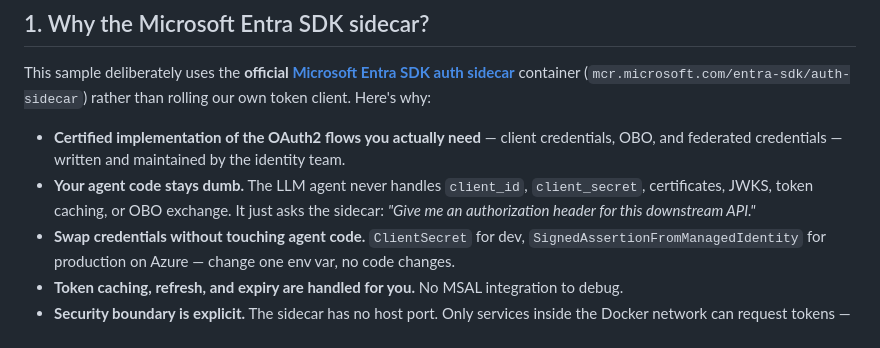
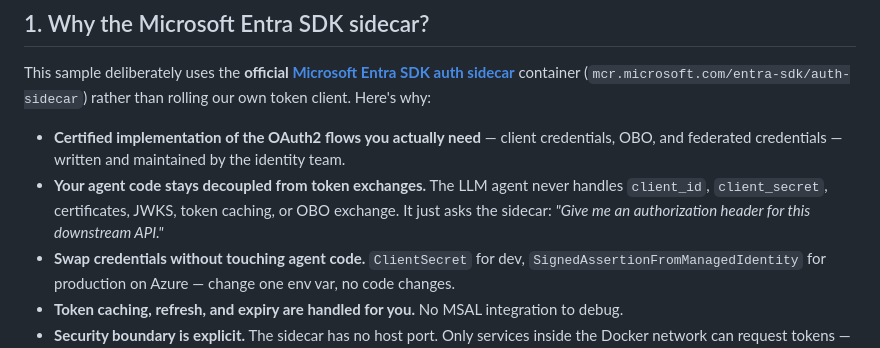
Before and after one commit to razi-rais/3P-Agent-ID-Demo, a Markdown page: sidecar/dev/README.md, the part around the change. Drawn GitHub-style.

Commit message:
Dev README: soften phrasing - agent stays decoupled from token exchanges

```diff
--- a/sidecar/dev/README.md
+++ b/sidecar/dev/README.md
@@ -13,7 +13,7 @@ A visual, hands-on demonstration of how AI agents use **Microsoft Entra Agent ID
 This sample deliberately uses the **official [Microsoft Entra SDK auth sidecar](https://mcr.microsoft.com/en-us/product/entra-sdk/auth-sidecar/about)** container (`mcr.microsoft.com/entra-sdk/auth-sidecar`) rather than rolling our own token client. Here's why:
 
 - **Certified implementation of the OAuth2 flows you actually need** — client credentials, OBO, and federated credentials — written and maintained by the identity team.
-- **Your agent code stays dumb.** The LLM agent never handles `client_id`, `client_secret`, certificates, JWKS, token caching, or OBO exchange. It just asks the sidecar: *"Give me an authorization header for this downstream API."*
+- **Your agent code stays decoupled from token exchanges.** The LLM agent never handles `client_id`, `client_secret`, certificates, JWKS, token caching, or OBO exchange. It just asks the sidecar: *"Give me an authorization header for this downstream API."*
 - **Swap credentials without touching agent code.** `ClientSecret` for dev, `SignedAssertionFromManagedIdentity` for production on Azure — change one env var, no code changes.
 - **Token caching, refresh, and expiry are handled for you.** No MSAL integration to debug.
 - **Security boundary is explicit.** The sidecar has no host port. Only services inside the Docker network can request tokens — your agent, not your browser, not random processes on the host.
```
